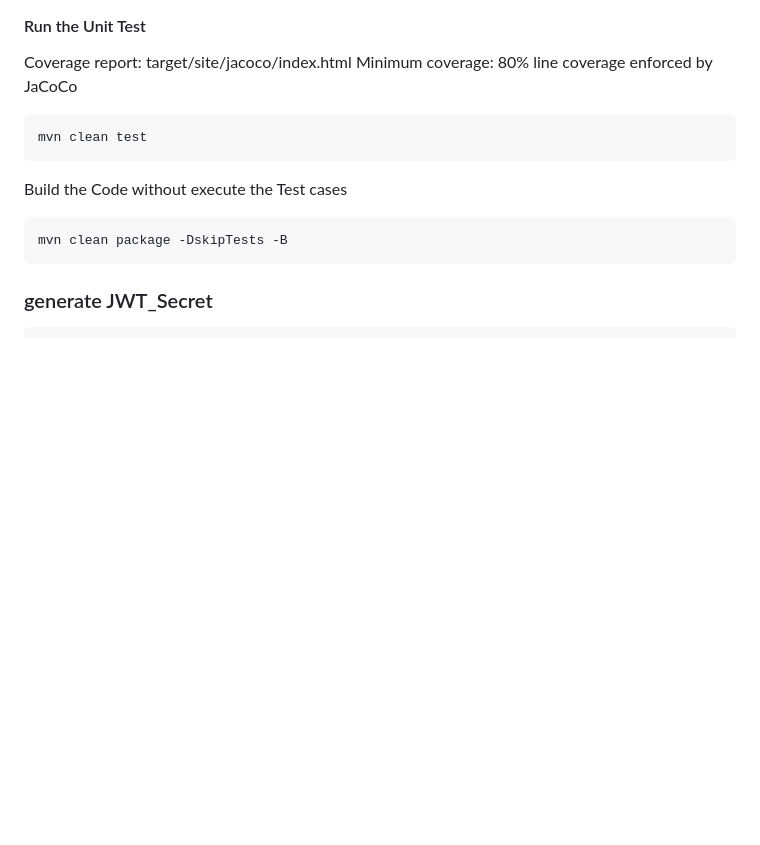
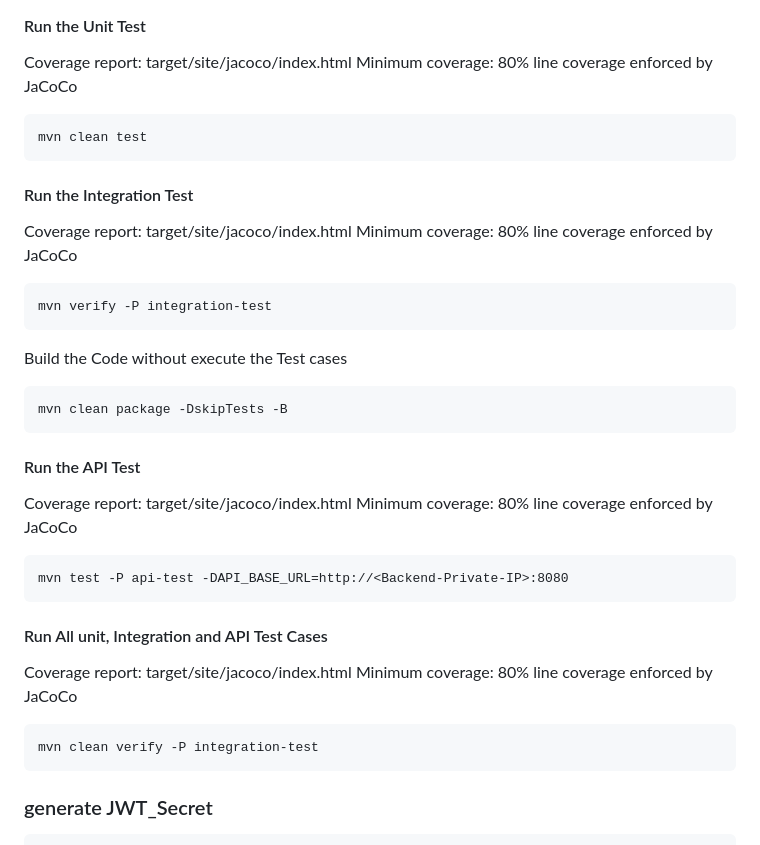
Before and after one commit to digistackops-project-org/Digistack-Emart-App, a Markdown page: backend/README.md, the part around the change. GitHub-like rendering; blank space fills up the shorter version.

````diff
--- a/backend/README.md
+++ b/backend/README.md
@@ -105,10 +105,29 @@ Minimum coverage: 80% line coverage enforced by JaCoCo
 ```
 mvn clean test
 ```
+#### Run the Integration  Test
+Coverage report: target/site/jacoco/index.html
+Minimum coverage: 80% line coverage enforced by JaCoCo
+```
+mvn verify -P integration-test
+```
 Build the Code without execute the Test cases
 ```
 mvn clean package -DskipTests -B
 ```
+#### Run the API  Test
+Coverage report: target/site/jacoco/index.html
+Minimum coverage: 80% line coverage enforced by JaCoCo
+```
+mvn test -P api-test -DAPI_BASE_URL=http://<Backend-Private-IP>:8080
+```
+#### Run All unit, Integration and API Test Cases
+Coverage report: target/site/jacoco/index.html
+Minimum coverage: 80% line coverage enforced by JaCoCo
+```
+mvn clean verify -P integration-test
+```
+
 ### generate JWT_Secret
 ```
 openssl rand -base64 64
````
